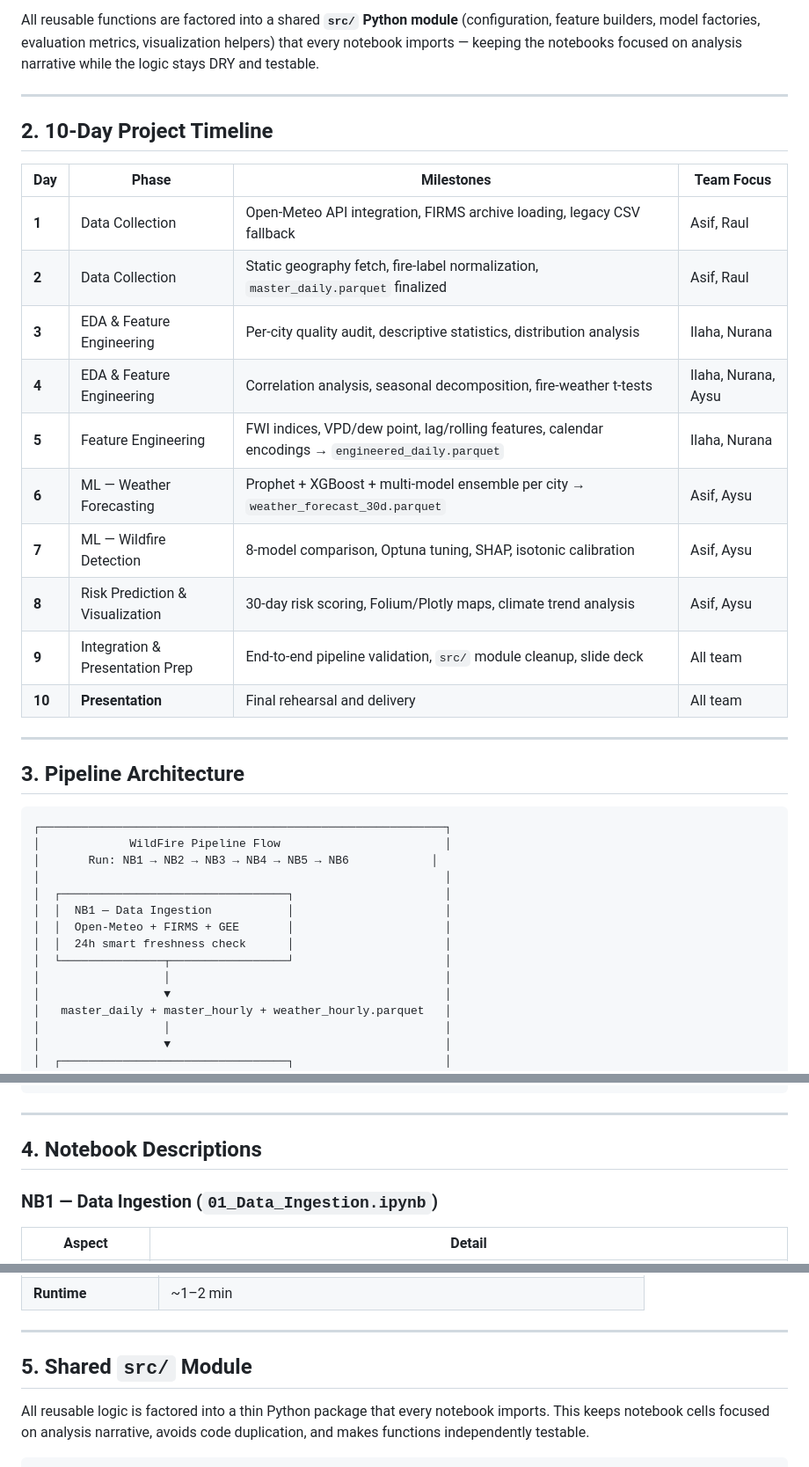
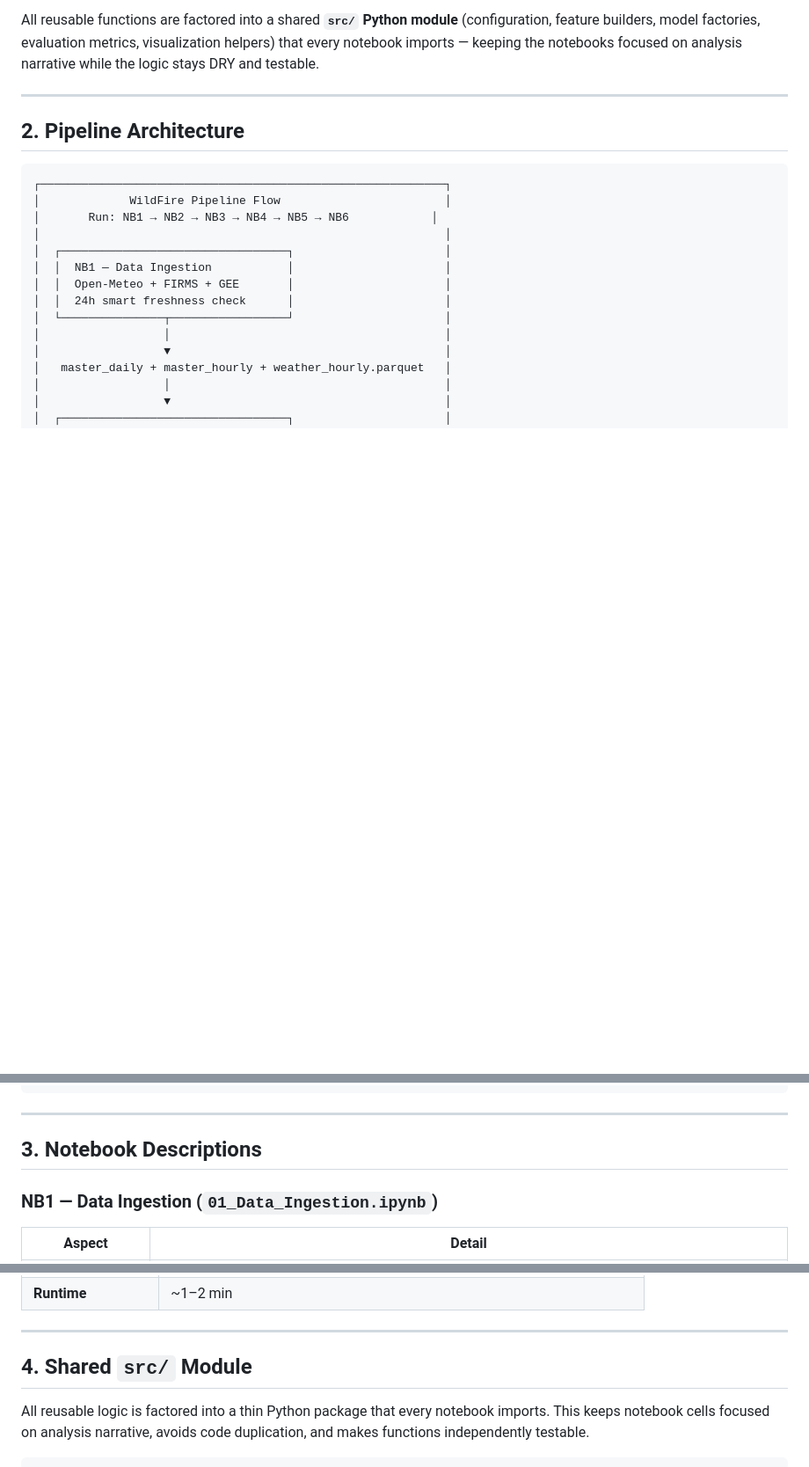
Before and after one commit to Manheim666/Wildfire, a Markdown page: README.md, 3 parts joined by grey strips. Shown at 88% size. Drawn GitHub-style; blank space fills up the shorter version.

````diff
--- a/README.md
+++ b/README.md
@@ -43,24 +43,7 @@ All reusable functions are factored into a shared **`src/` Python module** (conf
 
 ---
 
-## 2. 10-Day Project Timeline
-
-| Day | Phase | Milestones | Team Focus |
-|-----|-------|-----------|------------|
-| **1** | Data Collection | Open-Meteo API integration, FIRMS archive loading, legacy CSV fallback | Asif, Raul |
-| **2** | Data Collection | Static geography fetch, fire-label normalization, `master_daily.parquet` finalized | Asif, Raul |
-| **3** | EDA & Feature Engineering | Per-city quality audit, descriptive statistics, distribution analysis | Ilaha, Nurana |
-| **4** | EDA & Feature Engineering | Correlation analysis, seasonal decomposition, fire-weather t-tests | Ilaha, Nurana, Aysu |
-| **5** | Feature Engineering | FWI indices, VPD/dew point, lag/rolling features, calendar encodings → `engineered_daily.parquet` | Ilaha, Nurana |
-| **6** | ML — Weather Forecasting | Prophet + XGBoost + multi-model ensemble per city → `weather_forecast_30d.parquet` | Asif, Aysu |
-| **7** | ML — Wildfire Detection | 8-model comparison, Optuna tuning, SHAP, isotonic calibration | Asif, Aysu |
-| **8** | Risk Prediction & Visualization | 30-day risk scoring, Folium/Plotly maps, climate trend analysis | Asif, Aysu |
-| **9** | Integration & Presentation Prep | End-to-end pipeline validation, `src/` module cleanup, slide deck | All team |
-| **10** | **Presentation** | Final rehearsal and delivery | All team |
-
----
-
-## 3. Pipeline Architecture
+## 2. Pipeline Architecture
 
 ```
 ┌───────────────────────────────────────────────────────────┐
@@ -116,7 +99,7 @@ All reusable functions are factored into a shared **`src/` Python module** (conf
 
 ---
 
-## 4. Notebook Descriptions
+## 3. Notebook Descriptions
 
 ### NB1 — Data Ingestion (`01_Data_Ingestion.ipynb`)
 
@@ -205,7 +188,7 @@ All reusable functions are factored into a shared **`src/` Python module** (conf
 
 ---
 
-## 5. Shared `src/` Module
+## 4. Shared `src/` Module
 
 All reusable logic is factored into a thin Python package that every notebook imports. This keeps notebook cells focused on analysis narrative, avoids code duplication, and makes functions independently testable.
 
````
Also changed, not shown: other parts of README.md (+9 -9 lines).
